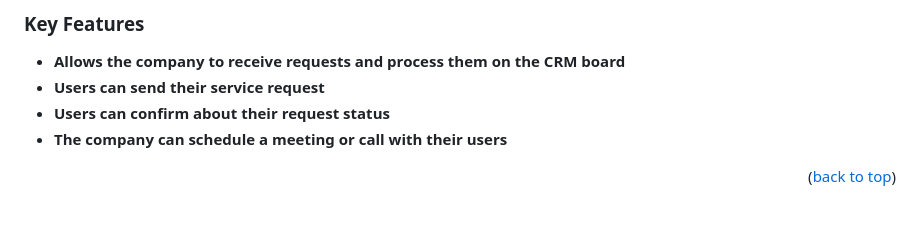
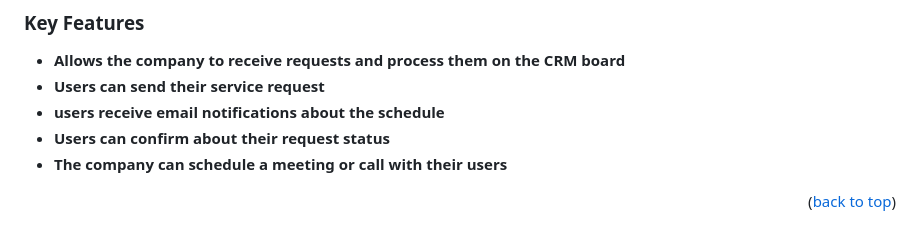
Before and after one commit to degisew/onboarding, a Markdown page: README.md, the part around the change. Rendered like a GitHub page.

```diff
--- a/README.md
+++ b/README.md
@@ -90,6 +90,7 @@ After you're finished please remove all the comments and instructions!
 
 - **Allows the company to receive requests and process them on the CRM board**
 - **Users can send their service request**
+- **users receive email notifications about the schedule**
 - **Users can confirm about their request status**
 - **The company can schedule a meeting or call with their users**
 
```
